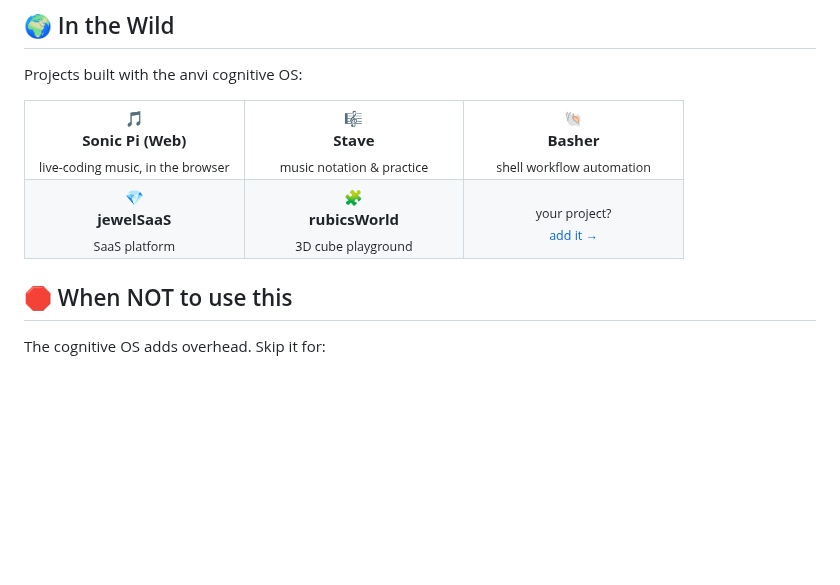
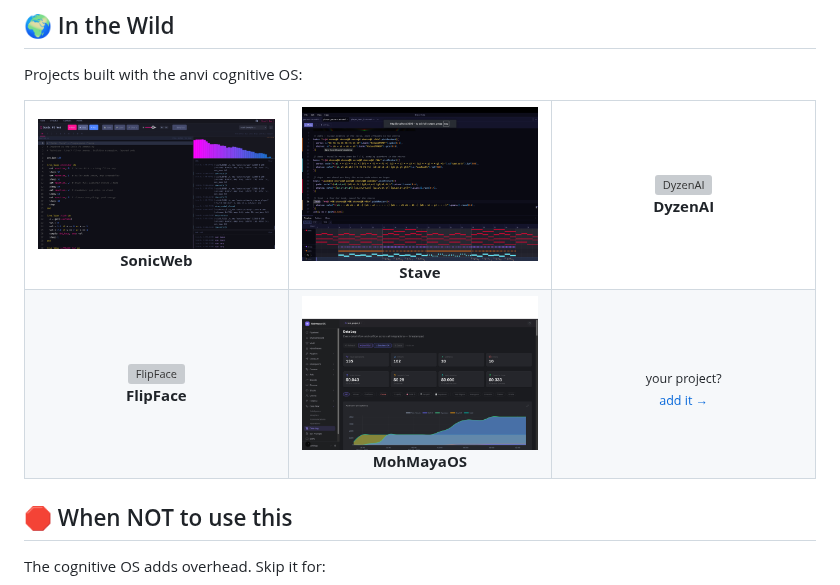
Before and after one commit to MrityunjayBhardwaj/anvi, a Markdown page: README.md, the part around the change. Drawn GitHub-style; pictures changed too: assets/MohMayaOS.jpg (added), assets/SonicWeb.png (added), assets/stave.png (added); blank space fills up the shorter version; grey boxes are pictures that could not be loaded.

Commit message:
🖼️ docs: show real project preview images in the "In the Wild" gallery
Replace the placeholder emoji + guessed names with the actual project
screenshots from assets/ — SonicWeb, Stave, DyzenAI, FlipFace, MohMayaOS.
AnviDeck.jpg is intentionally held back (to be discussed separately);
.DS_Store stays gitignored.

```diff
--- a/README.md
+++ b/README.md
@@ -218,13 +218,13 @@ Projects built with the anvi cognitive OS:
 
 <table>
 <tr>
-<td align="center" width="33%">🎵<br><b>Sonic Pi (Web)</b><br><sub>live-coding music, in the browser</sub></td>
-<td align="center" width="33%">🎼<br><b>Stave</b><br><sub>music notation & practice</sub></td>
-<td align="center" width="33%">🐚<br><b>Basher</b><br><sub>shell workflow automation</sub></td>
+<td align="center" width="33%"><img src="assets/SonicWeb.png" width="100%" alt="SonicWeb"><br><b>SonicWeb</b></td>
+<td align="center" width="33%"><img src="assets/stave.png" width="100%" alt="Stave"><br><b>Stave</b></td>
+<td align="center" width="33%"><img src="assets/DyzenAI.jpg" width="100%" alt="DyzenAI"><br><b>DyzenAI</b></td>
 </tr>
 <tr>
-<td align="center">💎<br><b>jewelSaaS</b><br><sub>SaaS platform</sub></td>
-<td align="center">🧩<br><b>rubicsWorld</b><br><sub>3D cube playground</sub></td>
+<td align="center"><img src="assets/FlipFace.jpg" width="100%" alt="FlipFace"><br><b>FlipFace</b></td>
+<td align="center"><img src="assets/MohMayaOS.jpg" width="100%" alt="MohMayaOS"><br><b>MohMayaOS</b></td>
 <td align="center"><sub>your project?<br><a href="https://github.com/MrityunjayBhardwaj/anvi/issues/new">add it →</a></sub></td>
 </tr>
 </table>
```
Also changed, not shown: 2 other files.
